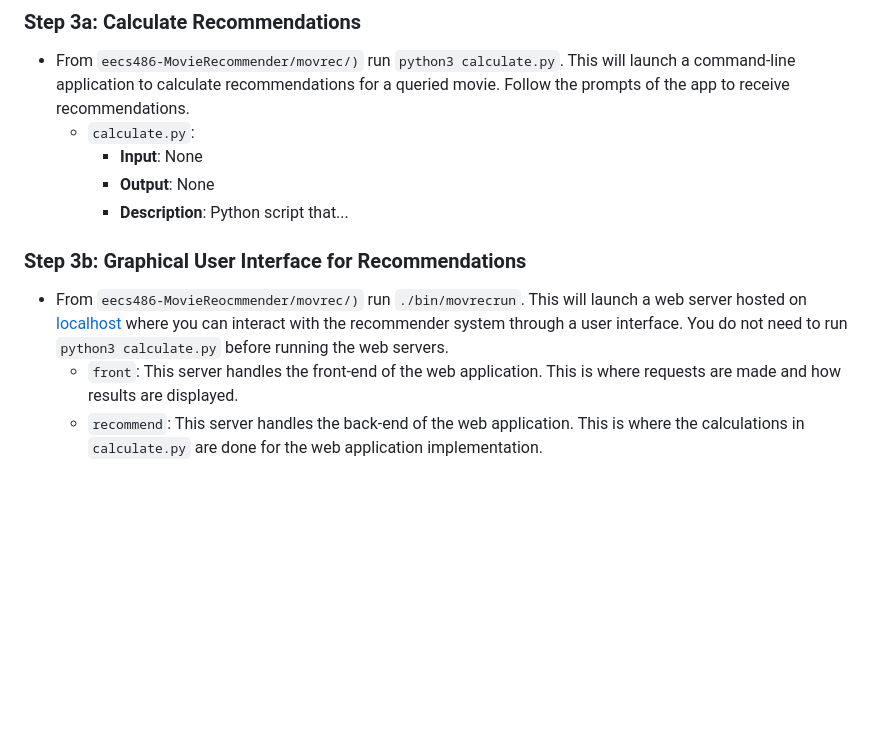
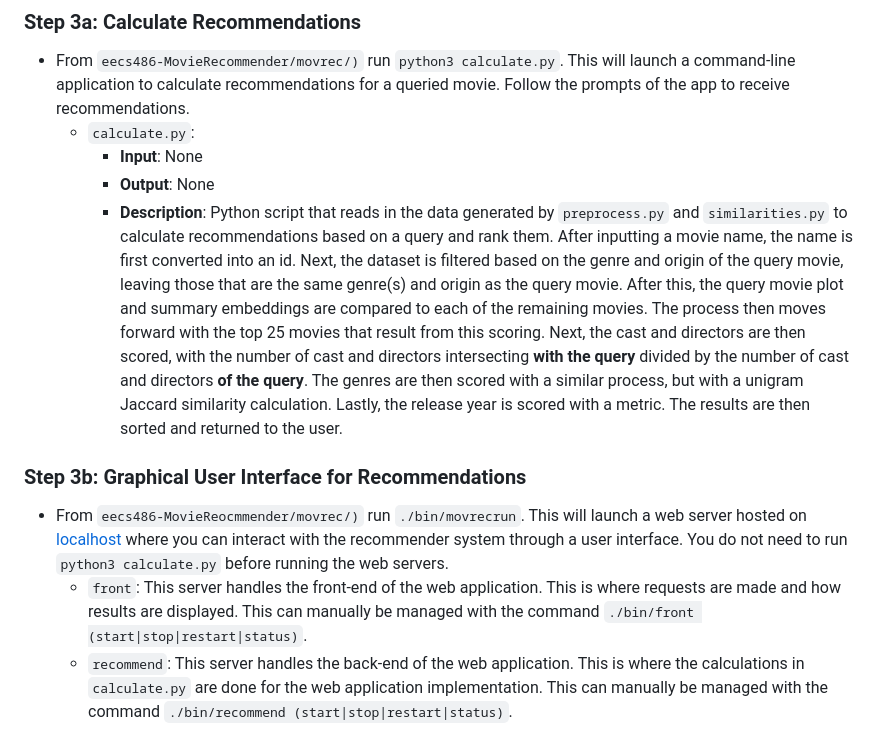
Before and after one commit to AjaySum/MovieRecommender, a Markdown page: README.md, the part around the change. Rendered like a GitHub page; blank space fills up the shorter version.

```diff
--- a/README.md
+++ b/README.md
@@ -53,9 +53,9 @@ For a quick setup, follow these steps:
   - `calculate.py`:
      - **Input**: None
      - **Output**: None
-     - **Description**: Python script that...
+     - **Description**: Python script that reads in the data generated by `preprocess.py` and `similarities.py` to calculate recommendations based on a query and rank them. After inputting a movie name, the name is first converted into an id. Next, the dataset is filtered based on the genre and origin of the query movie, leaving those that are the same genre(s) and origin as the query movie. After this, the query movie plot and summary embeddings are compared to each of the remaining movies. The process then moves forward with the top 25 movies that result from this scoring. Next, the cast and directors are then scored, with the number of cast and directors intersecting **with the query** divided by the number of cast and directors **of the query**. The genres are then scored with a similar process, but with a unigram Jaccard similarity calculation. Lastly, the release year is scored with a metric. The results are then sorted and returned to the user.
 
 ### Step 3b: Graphical User Interface for Recommendations
 - From `eecs486-MovieReocmmender/movrec/)` run `./bin/movrecrun`. This will launch a web server hosted on [localhost](http://localhost:8000) where you can interact with the recommender system through a user interface. You do not need to run `python3 calculate.py` before running the web servers.
-  - `front`: This server handles the front-end of the web application. This is where requests are made and how results are displayed.
-  - `recommend`: This server handles the back-end of the web application. This is where the calculations in `calculate.py` are done for the web application implementation.
+  - `front`: This server handles the front-end of the web application. This is where requests are made and how results are displayed. This can manually be managed with the command `./bin/front (start|stop|restart|status)`.
+  - `recommend`: This server handles the back-end of the web application. This is where the calculations in `calculate.py` are done for the web application implementation. This can manually be managed with the command `./bin/recommend (start|stop|restart|status)`.
```
